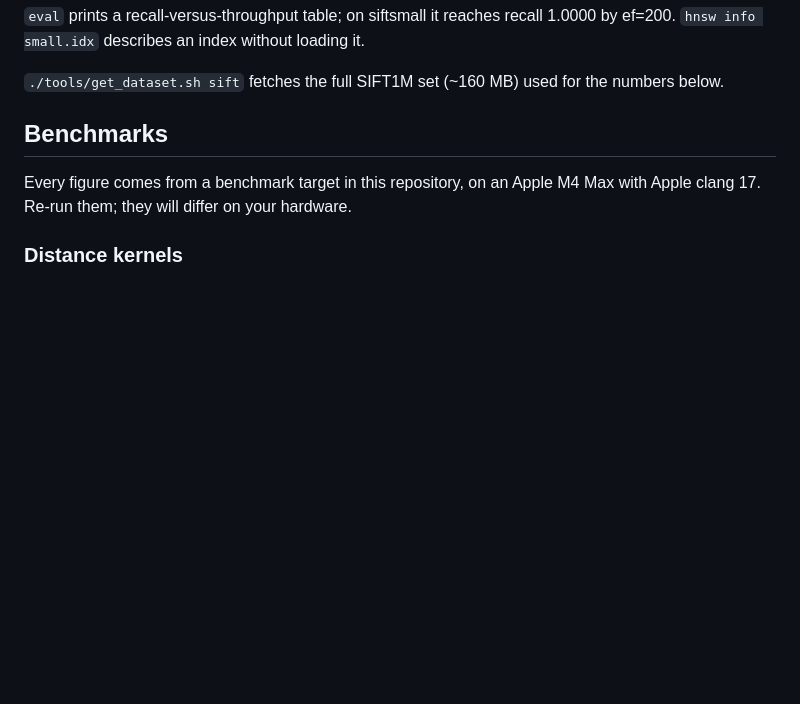
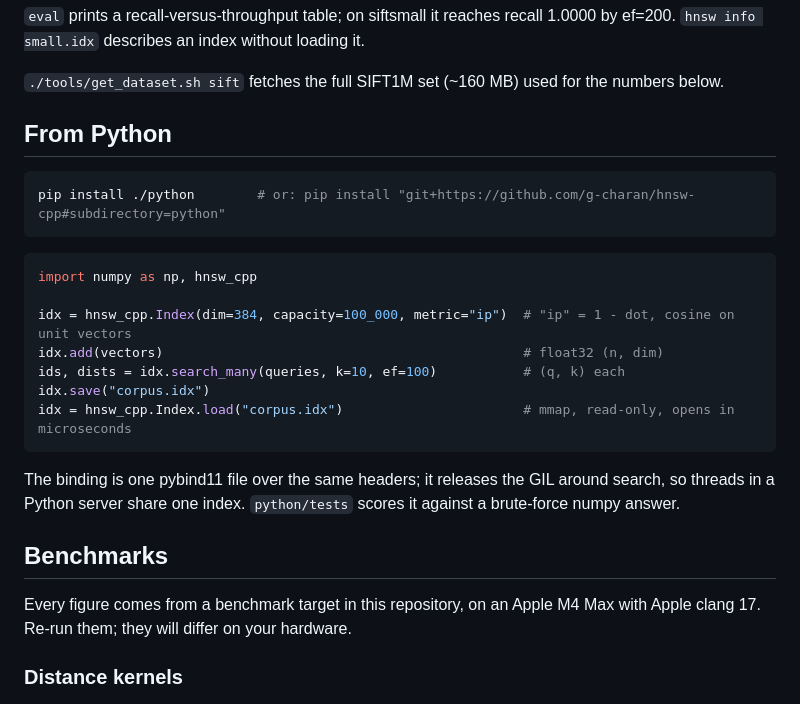
Before and after one commit to g-charan/hnsw-cpp, a Markdown page: README.md, the part around the change. Rendered like a GitHub page; blank space fills up the shorter version.

Commit message:
docs: show the index from python

````diff
--- a/README.md
+++ b/README.md
@@ -40,6 +40,26 @@ ctest --test-dir build --output-on-failure
 
 `./tools/get_dataset.sh sift` fetches the full SIFT1M set (~160 MB) used for the
 numbers below.
+
+## From Python
+
+```bash
+pip install ./python        # or: pip install "git+https://github.com/g-charan/hnsw-cpp#subdirectory=python"
+```
+
+```python
+import numpy as np, hnsw_cpp
+
+idx = hnsw_cpp.Index(dim=384, capacity=100_000, metric="ip")  # "ip" = 1 - dot, cosine on unit vectors
+idx.add(vectors)                                              # float32 (n, dim)
+ids, dists = idx.search_many(queries, k=10, ef=100)           # (q, k) each
+idx.save("corpus.idx")
+idx = hnsw_cpp.Index.load("corpus.idx")                       # mmap, read-only, opens in microseconds
+```
+
+The binding is one pybind11 file over the same headers; it releases the GIL
+around search, so threads in a Python server share one index. `python/tests`
+scores it against a brute-force numpy answer.
 
 ## Benchmarks
 
````
